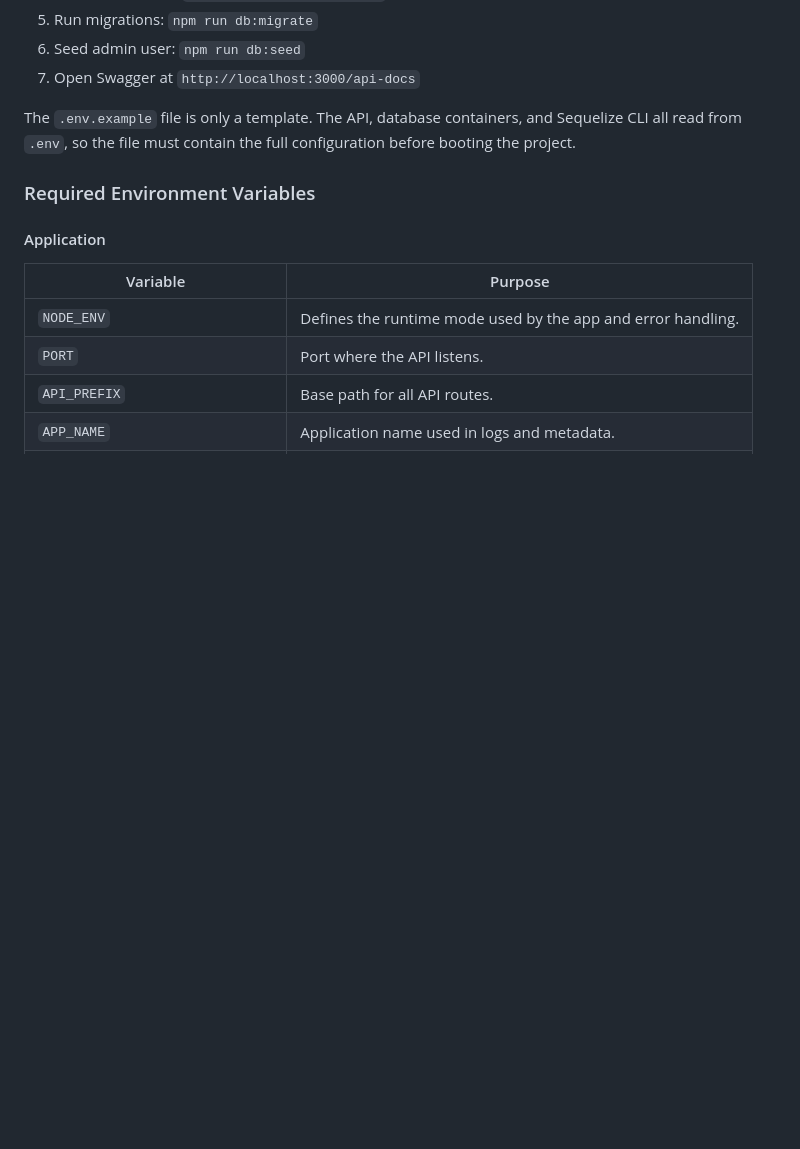
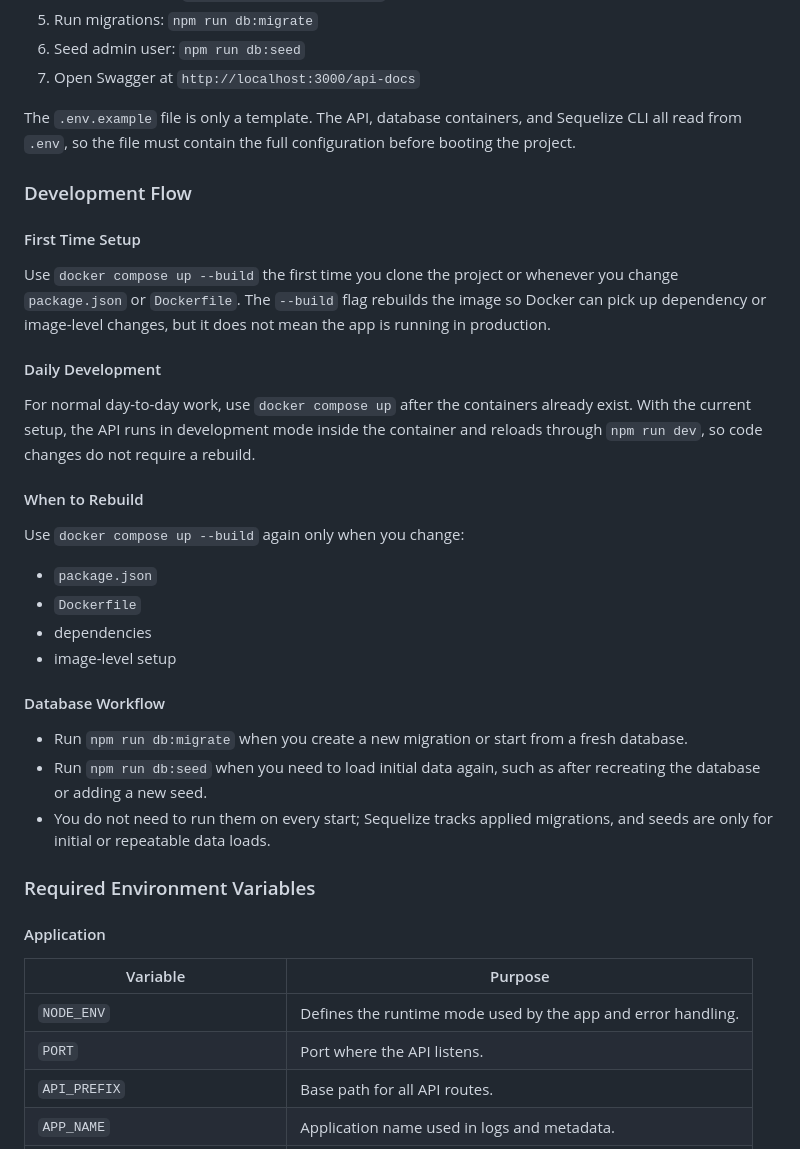
Before and after one commit to BrandonDevU95/rest-api-template, a Markdown page: README.md, the part around the change. Rendered like a GitHub page; blank space fills up the shorter version.

Commit message:
docs: update README with detailed development flow and database workflow instructions

```diff
--- a/README.md
+++ b/README.md
@@ -13,6 +13,30 @@ Professional backend boilerplate with Clean Architecture using TypeScript, Expre
 7. Open Swagger at `http://localhost:3000/api-docs`
 
 The `.env.example` file is only a template. The API, database containers, and Sequelize CLI all read from `.env`, so the file must contain the full configuration before booting the project.
+
+### Development Flow
+
+#### First Time Setup
+
+Use `docker compose up --build` the first time you clone the project or whenever you change `package.json` or `Dockerfile`. The `--build` flag rebuilds the image so Docker can pick up dependency or image-level changes, but it does not mean the app is running in production.
+
+#### Daily Development
+
+For normal day-to-day work, use `docker compose up` after the containers already exist. With the current setup, the API runs in development mode inside the container and reloads through `npm run dev`, so code changes do not require a rebuild.
+
+#### When to Rebuild
+
+Use `docker compose up --build` again only when you change:
+- `package.json`
+- `Dockerfile`
+- dependencies
+- image-level setup
+
+#### Database Workflow
+
+- Run `npm run db:migrate` when you create a new migration or start from a fresh database.
+- Run `npm run db:seed` when you need to load initial data again, such as after recreating the database or adding a new seed.
+- You do not need to run them on every start; Sequelize tracks applied migrations, and seeds are only for initial or repeatable data loads.
 
 ### Required Environment Variables
 
```
